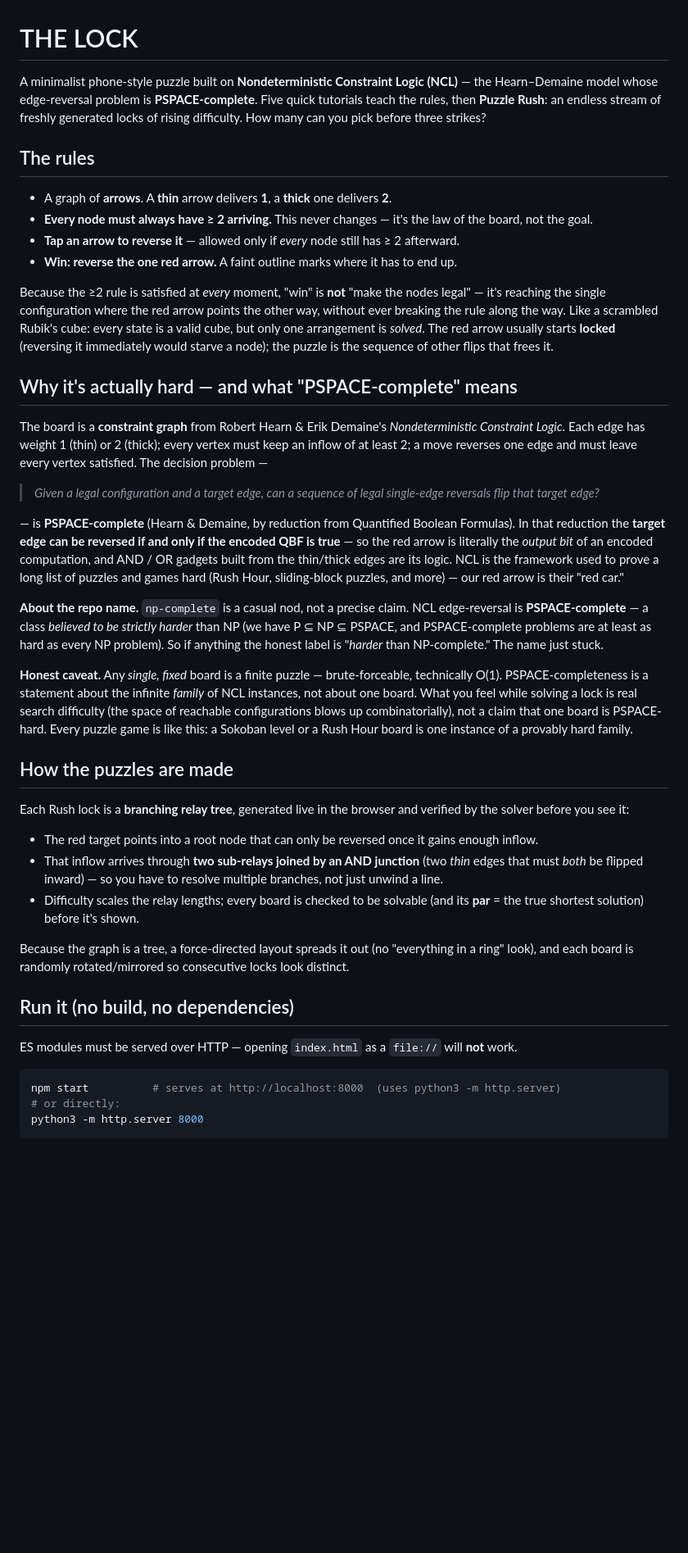
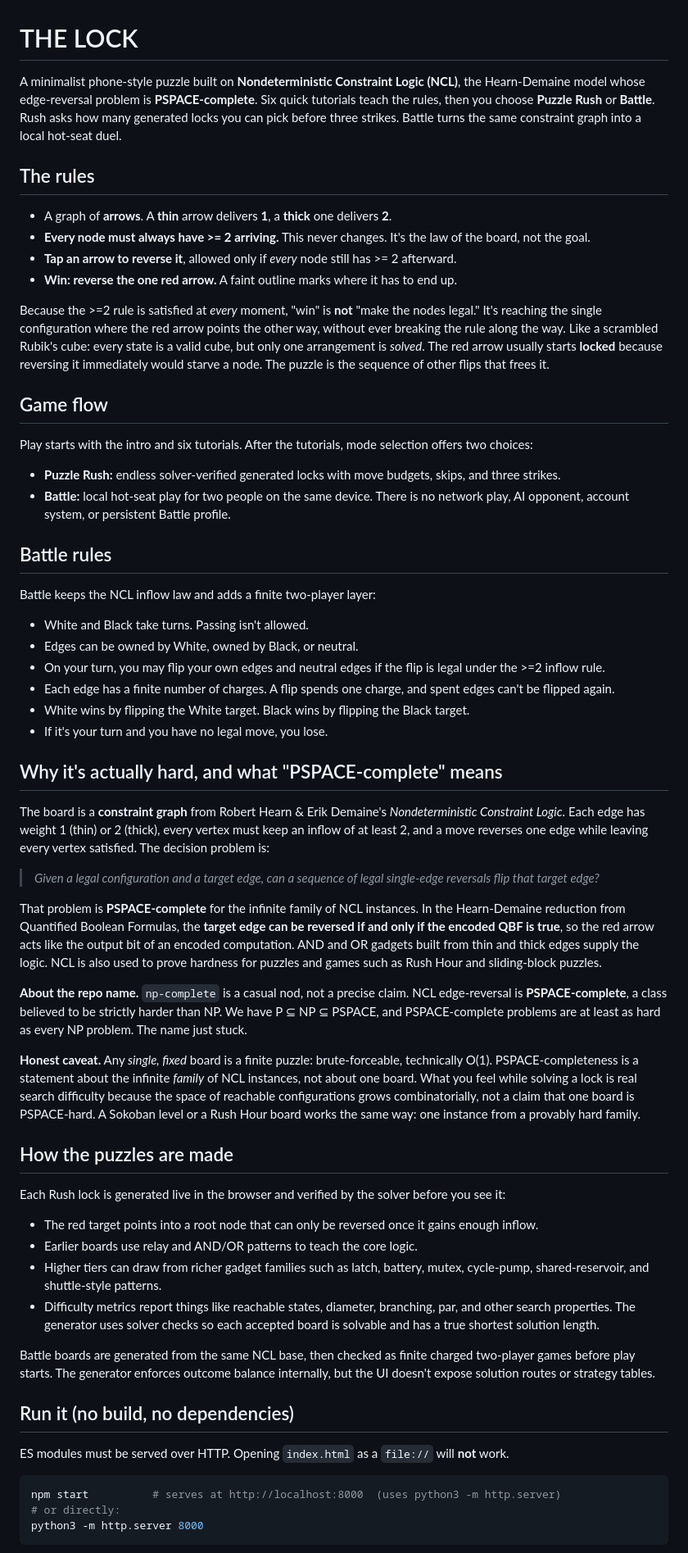
Before and after one commit to ckchmod/np-complete, a Markdown page: README.md, the part around one of its changes. Shown at 82% size. Rendered like a GitHub page; blank space fills up the shorter version.

Commit message:
docs: update README for battle mode
Ultraworked with [Sisyphus](https://github.com/code-yeongyu/oh-my-openagent)\nCo-authored-by: Sisyphus <clio-agent@sisyphuslabs.ai>

````diff
--- a/README.md
+++ b/README.md
@@ -1,41 +1,60 @@
 # THE LOCK
 
-A minimalist phone-style puzzle built on **Nondeterministic Constraint Logic (NCL)** — the Hearn–Demaine model whose edge-reversal problem is **PSPACE-complete**. Five quick tutorials teach the rules, then **Puzzle Rush**: an endless stream of freshly generated locks of rising difficulty. How many can you pick before three strikes?
+A minimalist phone-style puzzle built on **Nondeterministic Constraint Logic (NCL)**, the Hearn-Demaine model whose edge-reversal problem is **PSPACE-complete**. Six quick tutorials teach the rules, then you choose **Puzzle Rush** or **Battle**. Rush asks how many generated locks you can pick before three strikes. Battle turns the same constraint graph into a local hot-seat duel.
 
 ## The rules
 
 - A graph of **arrows**. A **thin** arrow delivers **1**, a **thick** one delivers **2**.
-- **Every node must always have ≥ 2 arriving.** This never changes — it's the law of the board, not the goal.
-- **Tap an arrow to reverse it** — allowed only if *every* node still has ≥ 2 afterward.
+- **Every node must always have >= 2 arriving.** This never changes. It's the law of the board, not the goal.
+- **Tap an arrow to reverse it**, allowed only if *every* node still has >= 2 afterward.
 - **Win: reverse the one red arrow.** A faint outline marks where it has to end up.
 
-Because the ≥2 rule is satisfied at *every* moment, "win" is **not** "make the nodes legal" — it's reaching the single configuration where the red arrow points the other way, without ever breaking the rule along the way. Like a scrambled Rubik's cube: every state is a valid cube, but only one arrangement is *solved*. The red arrow usually starts **locked** (reversing it immediately would starve a node); the puzzle is the sequence of other flips that frees it.
+Because the >=2 rule is satisfied at *every* moment, "win" is **not** "make the nodes legal." It's reaching the single configuration where the red arrow points the other way, without ever breaking the rule along the way. Like a scrambled Rubik's cube: every state is a valid cube, but only one arrangement is *solved*. The red arrow usually starts **locked** because reversing it immediately would starve a node. The puzzle is the sequence of other flips that frees it.
 
-## Why it's actually hard — and what "PSPACE-complete" means
+## Game flow
 
-The board is a **constraint graph** from Robert Hearn & Erik Demaine's *Nondeterministic Constraint Logic*. Each edge has weight 1 (thin) or 2 (thick); every vertex must keep an inflow of at least 2; a move reverses one edge and must leave every vertex satisfied. The decision problem —
+Play starts with the intro and six tutorials. After the tutorials, mode selection offers two choices:
+
+- **Puzzle Rush:** endless solver-verified generated locks with move budgets, skips, and three strikes.
+- **Battle:** local hot-seat play for two people on the same device. There is no network play, AI opponent, account system, or persistent Battle profile.
+
+## Battle rules
+
+Battle keeps the NCL inflow law and adds a finite two-player layer:
+
+- White and Black take turns. Passing isn't allowed.
+- Edges can be owned by White, owned by Black, or neutral.
+- On your turn, you may flip your own edges and neutral edges if the flip is legal under the >=2 inflow rule.
+- Each edge has a finite number of charges. A flip spends one charge, and spent edges can't be flipped again.
+- White wins by flipping the White target. Black wins by flipping the Black target.
+- If it's your turn and you have no legal move, you lose.
+
+## Why it's actually hard, and what "PSPACE-complete" means
+
+The board is a **constraint graph** from Robert Hearn & Erik Demaine's *Nondeterministic Constraint Logic*. Each edge has weight 1 (thin) or 2 (thick), every vertex must keep an inflow of at least 2, and a move reverses one edge while leaving every vertex satisfied. The decision problem is:
 
 > *Given a legal configuration and a target edge, can a sequence of legal single-edge reversals flip that target edge?*
 
-— is **PSPACE-complete** (Hearn & Demaine, by reduction from Quantified Boolean Formulas). In that reduction the **target edge can be reversed if and only if the encoded QBF is true** — so the red arrow is literally the *output bit* of an encoded computation, and AND / OR gadgets built from the thin/thick edges are its logic. NCL is the framework used to prove a long list of puzzles and games hard (Rush Hour, sliding-block puzzles, and more) — our red arrow is their "red car."
+That problem is **PSPACE-complete** for the infinite family of NCL instances. In the Hearn-Demaine reduction from Quantified Boolean Formulas, the **target edge can be reversed if and only if the encoded QBF is true**, so the red arrow acts like the output bit of an encoded computation. AND and OR gadgets built from thin and thick edges supply the logic. NCL is also used to prove hardness for puzzles and games such as Rush Hour and sliding-block puzzles.
 
-**About the repo name.** `np-complete` is a casual nod, not a precise claim. NCL edge-reversal is **PSPACE-complete** — a class *believed to be strictly harder* than NP (we have P ⊆ NP ⊆ PSPACE, and PSPACE-complete problems are at least as hard as every NP problem). So if anything the honest label is "*harder* than NP-complete." The name just stuck.
+**About the repo name.** `np-complete` is a casual nod, not a precise claim. NCL edge-reversal is **PSPACE-complete**, a class believed to be strictly harder than NP. We have P ⊆ NP ⊆ PSPACE, and PSPACE-complete problems are at least as hard as every NP problem. The name just stuck.
 
-**Honest caveat.** Any *single, fixed* board is a finite puzzle — brute-forceable, technically O(1). PSPACE-completeness is a statement about the infinite *family* of NCL instances, not about one board. What you feel while solving a lock is real search difficulty (the space of reachable configurations blows up combinatorially), not a claim that one board is PSPACE-hard. Every puzzle game is like this: a Sokoban level or a Rush Hour board is one instance of a provably hard family.
+**Honest caveat.** Any *single, fixed* board is a finite puzzle: brute-forceable, technically O(1). PSPACE-completeness is a statement about the infinite *family* of NCL instances, not about one board. What you feel while solving a lock is real search difficulty because the space of reachable configurations grows combinatorially, not a claim that one board is PSPACE-hard. A Sokoban level or a Rush Hour board works the same way: one instance from a provably hard family.
 
 ## How the puzzles are made
 
-Each Rush lock is a **branching relay tree**, generated live in the browser and verified by the solver before you see it:
+Each Rush lock is generated live in the browser and verified by the solver before you see it:
 
 - The red target points into a root node that can only be reversed once it gains enough inflow.
-- That inflow arrives through **two sub-relays joined by an AND junction** (two *thin* edges that must *both* be flipped inward) — so you have to resolve multiple branches, not just unwind a line.
-- Difficulty scales the relay lengths; every board is checked to be solvable (and its **par** = the true shortest solution) before it's shown.
+- Earlier boards use relay and AND/OR patterns to teach the core logic.
+- Higher tiers can draw from richer gadget families such as latch, battery, mutex, cycle-pump, shared-reservoir, and shuttle-style patterns.
+- Difficulty metrics report things like reachable states, diameter, branching, par, and other search properties. The generator uses solver checks so each accepted board is solvable and has a true shortest solution length.
 
-Because the graph is a tree, a force-directed layout spreads it out (no "everything in a ring" look), and each board is randomly rotated/mirrored so consecutive locks look distinct.
+Battle boards are generated from the same NCL base, then checked as finite charged two-player games before play starts. The generator enforces outcome balance internally, but the UI doesn't expose solution routes or strategy tables.
 
 ## Run it (no build, no dependencies)
 
-ES modules must be served over HTTP — opening `index.html` as a `file://` will **not** work.
+ES modules must be served over HTTP. Opening `index.html` as a `file://` will **not** work.
 
 ```bash
 npm start          # serves at http://localhost:8000  (uses python3 -m http.server)
````
Also changed, not shown: other parts of README.md (+21 -10 lines).
